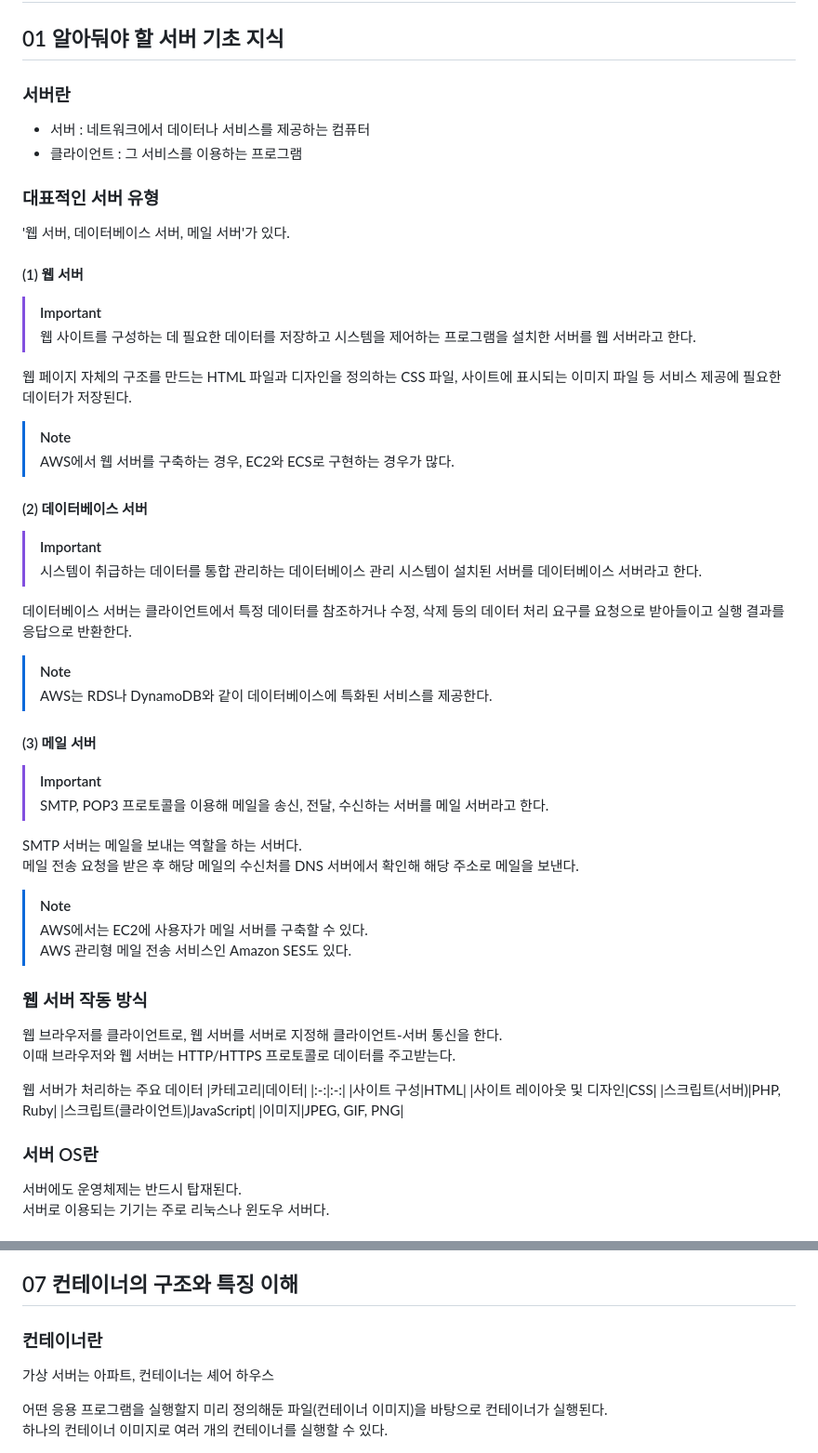
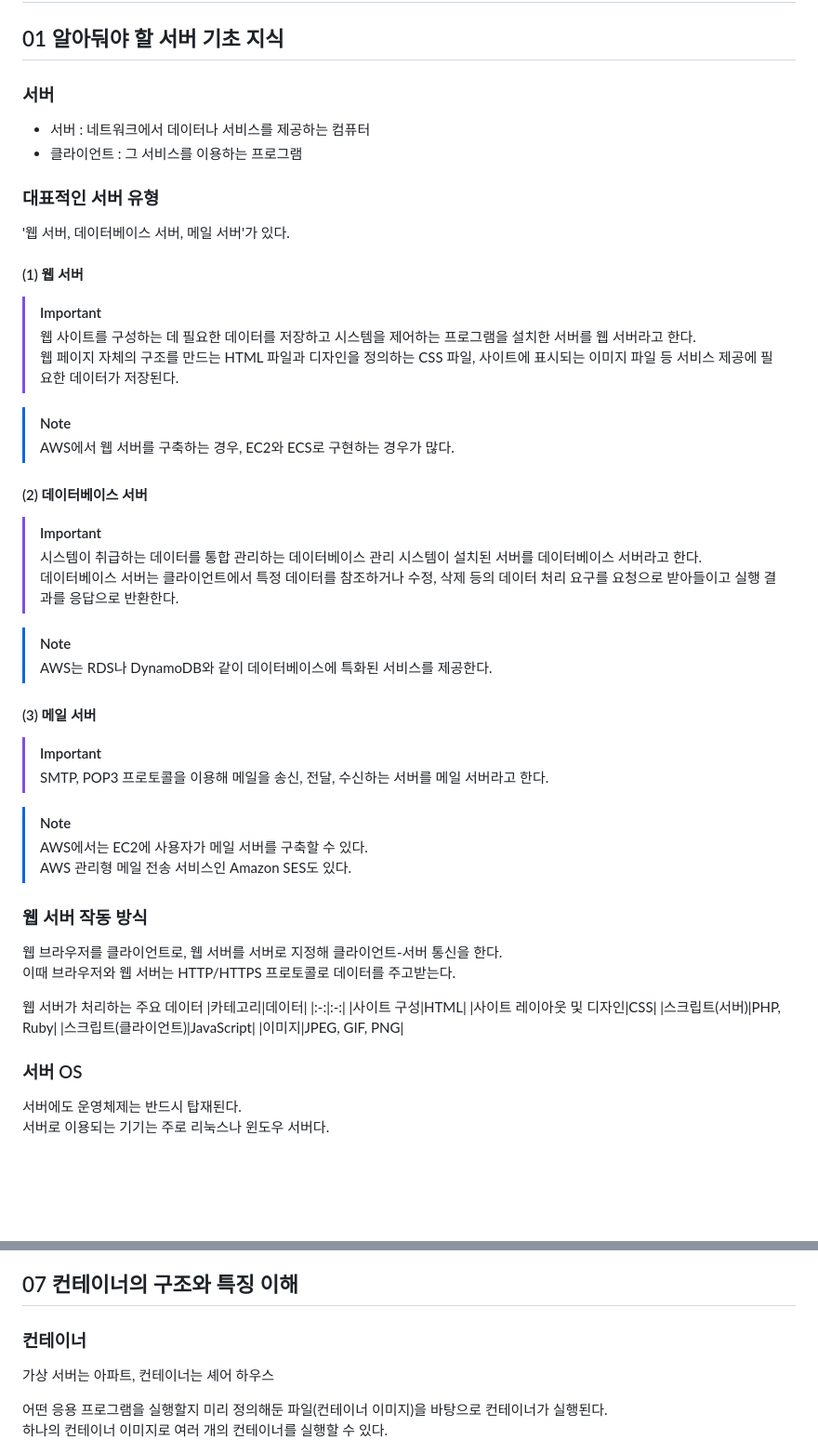
Before and after one commit to 100Gyeon/web-study, a Markdown page: aws/chapter3.md, 2 parts joined by grey strips. Shown at 93% size. Drawn GitHub-style; blank space fills up the shorter version.

Commit message:
chore: 디테일 수정

```diff
--- a/aws/chapter3.md
+++ b/aws/chapter3.md
@@ -2,7 +2,7 @@
 
 ## 01 알아둬야 할 서버 기초 지식
 
-### 서버란
+### 서버
 
 - 서버 : 네트워크에서 데이터나 서비스를 제공하는 컴퓨터
 - 클라이언트 : 그 서비스를 이용하는 프로그램
@@ -15,8 +15,7 @@
 
 > [!IMPORTANT]
 > 웹 사이트를 구성하는 데 필요한 데이터를 저장하고 시스템을 제어하는 프로그램을 설치한 서버를 웹 서버라고 한다.
-
-웹 페이지 자체의 구조를 만드는 HTML 파일과 디자인을 정의하는 CSS 파일, 사이트에 표시되는 이미지 파일 등 서비스 제공에 필요한 데이터가 저장된다.
+> 웹 페이지 자체의 구조를 만드는 HTML 파일과 디자인을 정의하는 CSS 파일, 사이트에 표시되는 이미지 파일 등 서비스 제공에 필요한 데이터가 저장된다.
 
 > [!NOTE]
 > AWS에서 웹 서버를 구축하는 경우, EC2와 ECS로 구현하는 경우가 많다.
@@ -25,8 +24,7 @@
 
 > [!IMPORTANT]
 > 시스템이 취급하는 데이터를 통합 관리하는 데이터베이스 관리 시스템이 설치된 서버를 데이터베이스 서버라고 한다.
-
-데이터베이스 서버는 클라이언트에서 특정 데이터를 참조하거나 수정, 삭제 등의 데이터 처리 요구를 요청으로 받아들이고 실행 결과를 응답으로 반환한다.
+> 데이터베이스 서버는 클라이언트에서 특정 데이터를 참조하거나 수정, 삭제 등의 데이터 처리 요구를 요청으로 받아들이고 실행 결과를 응답으로 반환한다.
 
 > [!NOTE]
 > AWS는 RDS나 DynamoDB와 같이 데이터베이스에 특화된 서비스를 제공한다.
@@ -35,9 +33,6 @@
 
 > [!IMPORTANT]
 > SMTP, POP3 프로토콜을 이용해 메일을 송신, 전달, 수신하는 서버를 메일 서버라고 한다.
-
-SMTP 서버는 메일을 보내는 역할을 하는 서버다.
-메일 전송 요청을 받은 후 해당 메일의 수신처를 DNS 서버에서 확인해 해당 주소로 메일을 보낸다.
 
 > [!NOTE]
 > AWS에서는 EC2에 사용자가 메일 서버를 구축할 수 있다.
@@ -57,7 +52,7 @@ SMTP 서버는 메일을 보내는 역할을 하는 서버다.
 |스크립트(클라이언트)|JavaScript|
 |이미지|JPEG, GIF, PNG|
 
-### 서버 OS란
+### 서버 OS
 
 서버에도 운영체제는 반드시 탑재된다.
 서버로 이용되는 기기는 주로 리눅스나 윈도우 서버다.
@@ -208,7 +206,7 @@ EC2처럼 인스턴스 실행 시간에 대해 과금되는 것이 아니라 **
 
 ## 07 컨테이너의 구조와 특징 이해
 
-### 컨테이너란
+### 컨테이너
 
 가상 서버는 아파트, 컨테이너는 셰어 하우스
 
```
Also changed, not shown: other parts of aws/chapter3.md (+6 -3 lines).
